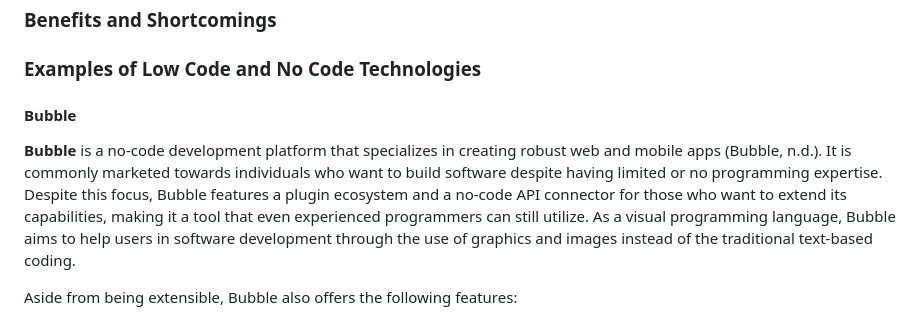
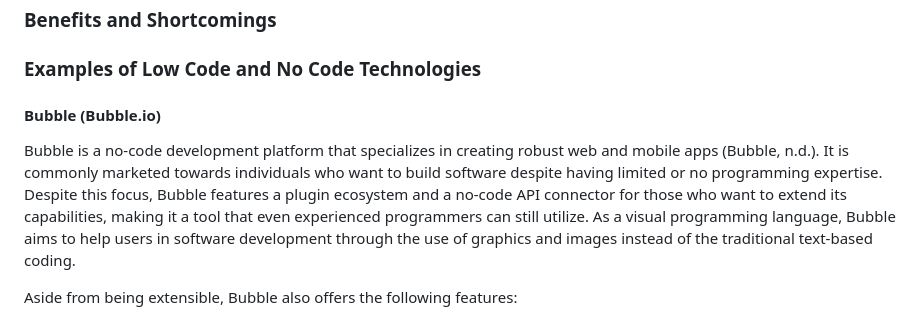
Before and after one commit to ibportugal/mms142-groupk-2023.github.io, a Markdown page: README.md, the part around the change. GitHub-like rendering.

```diff
--- a/README.md
+++ b/README.md
@@ -26,8 +26,8 @@ At this point, what makes low-code and no-code distinct to one another? Now, as
 
   ### Examples of Low Code and No Code Technologies
 
-  #### Bubble
-  **Bubble** is a no-code development platform that specializes in creating robust web and mobile apps (Bubble, n.d.). It is commonly marketed towards individuals who want to build software despite having limited or no programming expertise. Despite this focus, Bubble features a plugin ecosystem and a no-code API connector for those who want to extend its capabilities, making it a tool that even experienced programmers can still utilize. As a visual programming language, Bubble aims to help users in software development through the use of graphics and images instead of the traditional text-based coding.
+  #### Bubble (Bubble.io)
+  Bubble is a no-code development platform that specializes in creating robust web and mobile apps (Bubble, n.d.). It is commonly marketed towards individuals who want to build software despite having limited or no programming expertise. Despite this focus, Bubble features a plugin ecosystem and a no-code API connector for those who want to extend its capabilities, making it a tool that even experienced programmers can still utilize. As a visual programming language, Bubble aims to help users in software development through the use of graphics and images instead of the traditional text-based coding.
 
   Aside from being extensible, Bubble also offers the following features:
   - **Customizable:** users can achieve any user interface and user experience (UI/UX) design by customizing the different tools available on the Bubble platform
```
